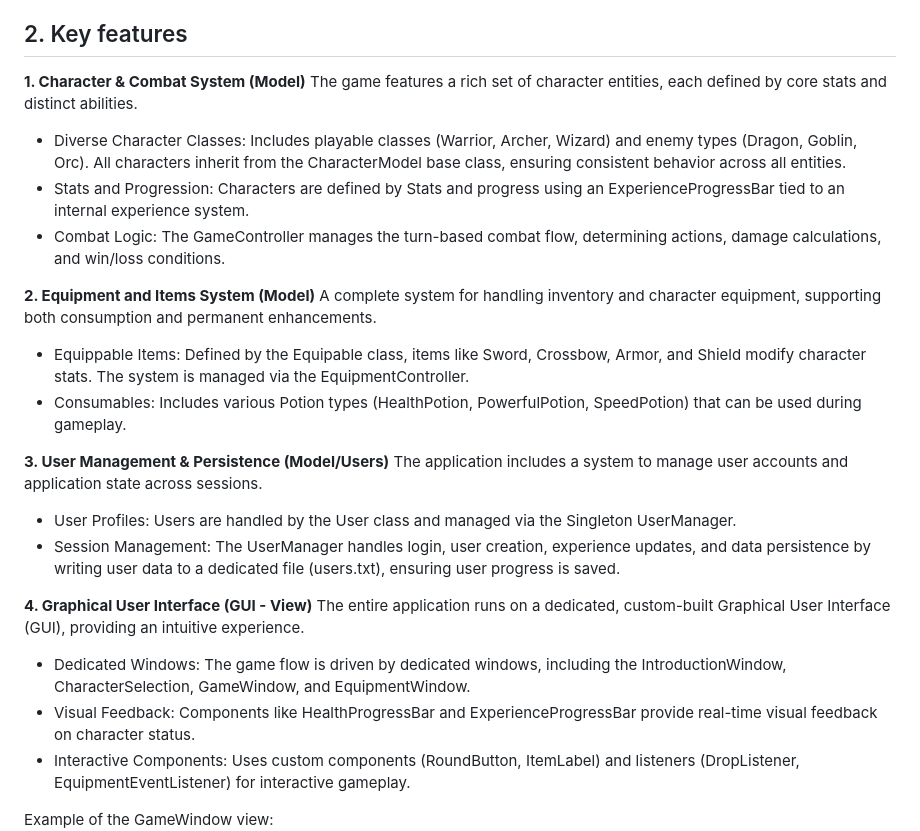
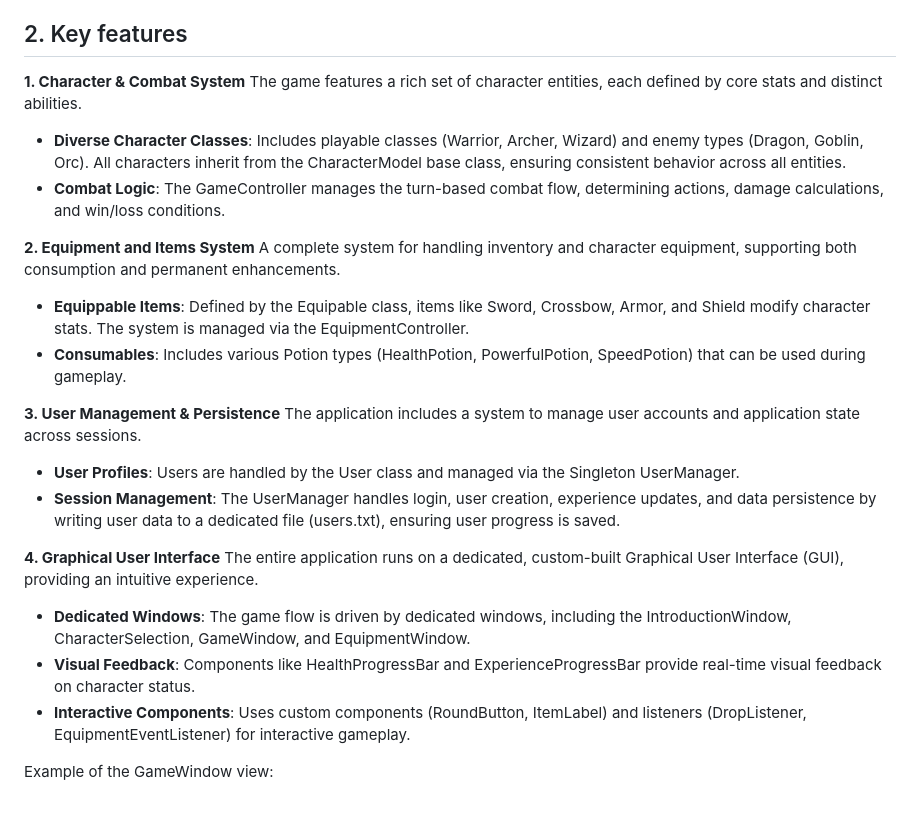
Before and after one commit to AngeloLanzillotti/IST-JAV25-assignment-, a Markdown page: README.md, the part around one of its changes. Drawn GitHub-style; blank space fills up the shorter version.

Commit message:
Refactor README for clarity and consistency
Updated formatting for key features and improvements sections.

```diff
--- a/README.md
+++ b/README.md
@@ -5,27 +5,26 @@ This project is a standalone Java application implementing a core Turn-Based Rol
 The application allows users to create and manage player profiles, select diverse character classes, engage in simulated combat scenarios, manage equipment, and track progress through an experience system.
 
 ## 2. Key features
-__1. Character & Combat System (Model)__
+__1. Character & Combat System__
 The game features a rich set of character entities, each defined by core stats and distinct abilities.
-  - Diverse Character Classes: Includes playable classes (Warrior, Archer, Wizard) and enemy types (Dragon, Goblin, Orc). All characters inherit from the CharacterModel base class, ensuring consistent behavior across all entities.
-  -  Stats and Progression: Characters are defined by Stats and progress using an ExperienceProgressBar tied to an internal experience system.
-  -   Combat Logic: The GameController manages the turn-based combat flow, determining actions, damage calculations, and win/loss conditions.
+  - __Diverse Character Classes__: Includes playable classes (Warrior, Archer, Wizard) and enemy types (Dragon, Goblin, Orc). All characters inherit from the CharacterModel base class, ensuring consistent behavior across all entities.
+  - __Combat Logic__: The GameController manages the turn-based combat flow, determining actions, damage calculations, and win/loss conditions.
 
-__2. Equipment and Items System (Model)__
+__2. Equipment and Items System__
 A complete system for handling inventory and character equipment, supporting both consumption and permanent enhancements.
-  -	Equippable Items: Defined by the Equipable class, items like Sword, Crossbow, Armor, and Shield modify character stats. The system is managed via the EquipmentController.
-  -	Consumables: Includes various Potion types (HealthPotion, PowerfulPotion, SpeedPotion) that can be used during gameplay.
+  -	__Equippable Items__: Defined by the Equipable class, items like Sword, Crossbow, Armor, and Shield modify character stats. The system is managed via the EquipmentController.
+  -	__Consumables__: Includes various Potion types (HealthPotion, PowerfulPotion, SpeedPotion) that can be used during gameplay.
 
-__3. User Management & Persistence (Model/Users)__
+__3. User Management & Persistence__
 The application includes a system to manage user accounts and application state across sessions.
-  - User Profiles: Users are handled by the User class and managed via the Singleton UserManager.
-  - Session Management: The UserManager handles login, user creation, experience updates, and data persistence by writing user data to a dedicated file (users.txt), ensuring user progress is saved.
+  - __User Profiles__: Users are handled by the User class and managed via the Singleton UserManager.
+  - __Session Management__: The UserManager handles login, user creation, experience updates, and data persistence by writing user data to a dedicated file (users.txt), ensuring user progress is saved.
 
-__4. Graphical User Interface (GUI - View)__
+__4. Graphical User Interface__
 The entire application runs on a dedicated, custom-built Graphical User Interface (GUI), providing an intuitive experience.
-  - Dedicated Windows: The game flow is driven by dedicated windows, including the IntroductionWindow, CharacterSelection, GameWindow, and EquipmentWindow.
-  - Visual Feedback: Components like HealthProgressBar and ExperienceProgressBar provide real-time visual feedback on character status.
-  - Interactive Components: Uses custom components (RoundButton, ItemLabel) and listeners (DropListener, EquipmentEventListener) for interactive gameplay.
+  - __Dedicated Windows__: The game flow is driven by dedicated windows, including the IntroductionWindow, CharacterSelection, GameWindow, and EquipmentWindow.
+  - __Visual Feedback__: Components like HealthProgressBar and ExperienceProgressBar provide real-time visual feedback on character status.
+  - __Interactive Components__: Uses custom components (RoundButton, ItemLabel) and listeners (DropListener, EquipmentEventListener) for interactive gameplay.
 
 Example of the GameWindow view:
 ![Game Preview](resources/images/GameWindowScreenshot.png)
```
Also changed, not shown: other parts of README.md (+4 -4 lines).
